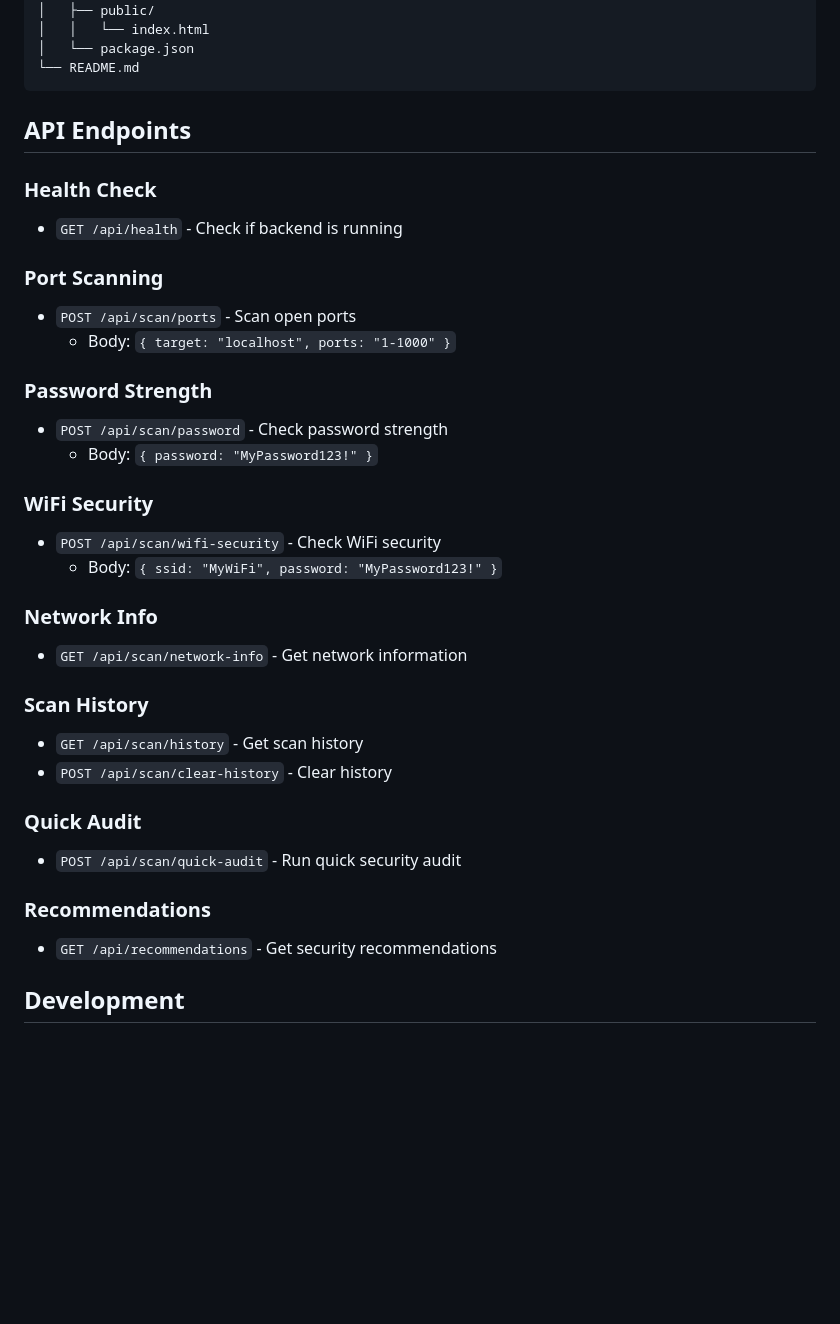
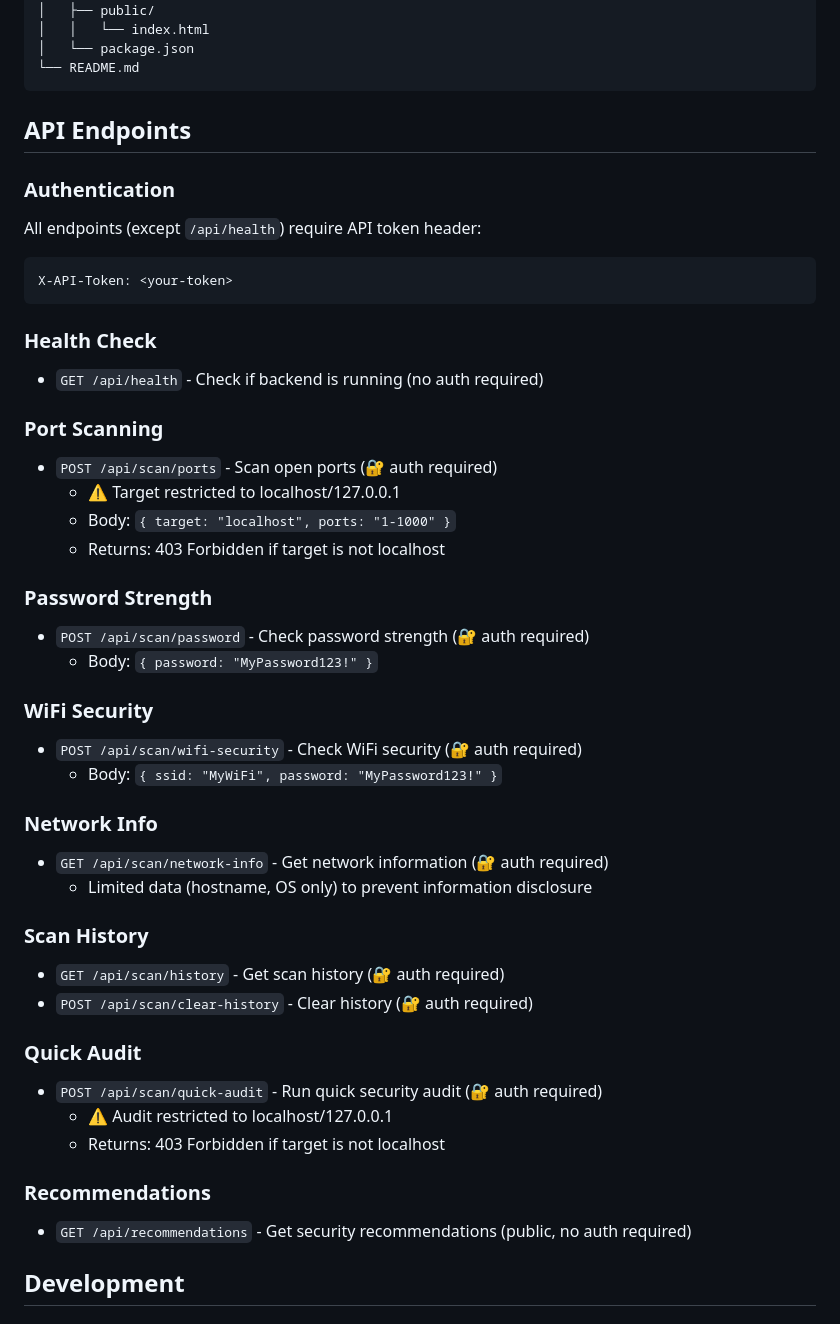
Before and after one commit to KEVIN-NGUYENDAD/Sass-ai-app, a Markdown page: network-security-audit/README.md, the part around one of its changes. Drawn GitHub-style; blank space fills up the shorter version.

````diff
--- a/network-security-audit/README.md
+++ b/network-security-audit/README.md
@@ -66,33 +66,44 @@ network-security-audit/
 
 ## API Endpoints
 
+### Authentication
+All endpoints (except `/api/health`) require API token header:
+```
+X-API-Token: <your-token>
+```
+
 ### Health Check
-- `GET /api/health` - Check if backend is running
+- `GET /api/health` - Check if backend is running (no auth required)
 
 ### Port Scanning
-- `POST /api/scan/ports` - Scan open ports
+- `POST /api/scan/ports` - Scan open ports (🔐 auth required)
+  - ⚠️ Target restricted to localhost/127.0.0.1
   - Body: `{ target: "localhost", ports: "1-1000" }`
+  - Returns: 403 Forbidden if target is not localhost
 
 ### Password Strength
-- `POST /api/scan/password` - Check password strength
+- `POST /api/scan/password` - Check password strength (🔐 auth required)
   - Body: `{ password: "MyPassword123!" }`
 
 ### WiFi Security
-- `POST /api/scan/wifi-security` - Check WiFi security
+- `POST /api/scan/wifi-security` - Check WiFi security (🔐 auth required)
   - Body: `{ ssid: "MyWiFi", password: "MyPassword123!" }`
 
 ### Network Info
-- `GET /api/scan/network-info` - Get network information
+- `GET /api/scan/network-info` - Get network information (🔐 auth required)
+  - Limited data (hostname, OS only) to prevent information disclosure
 
 ### Scan History
-- `GET /api/scan/history` - Get scan history
-- `POST /api/scan/clear-history` - Clear history
+- `GET /api/scan/history` - Get scan history (🔐 auth required)
+- `POST /api/scan/clear-history` - Clear history (🔐 auth required)
 
 ### Quick Audit
-- `POST /api/scan/quick-audit` - Run quick security audit
+- `POST /api/scan/quick-audit` - Run quick security audit (🔐 auth required)
+  - ⚠️ Audit restricted to localhost/127.0.0.1
+  - Returns: 403 Forbidden if target is not localhost
 
 ### Recommendations
-- `GET /api/recommendations` - Get security recommendations
+- `GET /api/recommendations` - Get security recommendations (public, no auth required)
 
 ## Development
 
````
Also changed, not shown: other parts of network-security-audit/README.md (+39 -0 lines).
